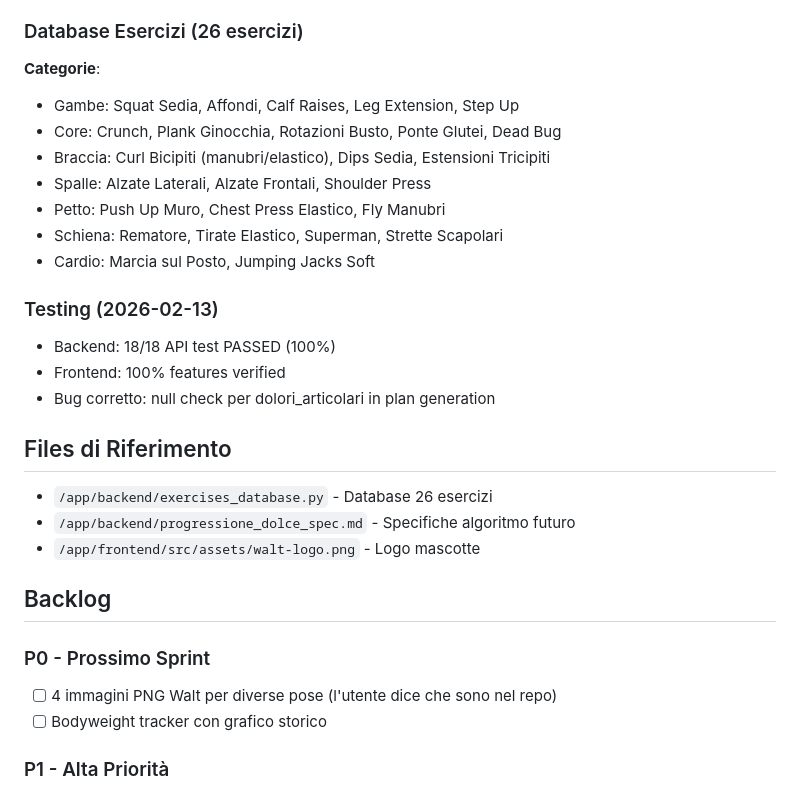
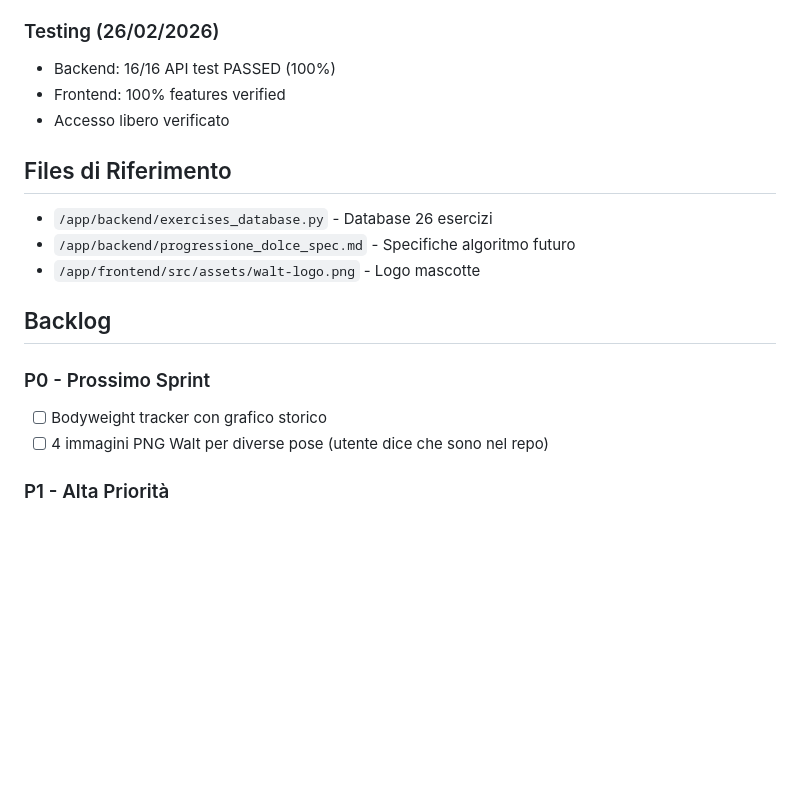
Before and after one commit to Lollo44/Zio, a Markdown page: memory/PRD.md, the part around one of its changes. Drawn GitHub-style; blank space fills up the shorter version.

```diff
--- a/memory/PRD.md
+++ b/memory/PRD.md
@@ -58,19 +41,9 @@ App fitness PWA mobile-first "Walt the GOAT" per la fascia di età 70-75. Web ap
 - **BottomNav**: 5 tab (Home, Camminata, Circuito, Stats, Sfide)
 
-### Database Esercizi (26 esercizi)
-**Categorie**:
-- Gambe: Squat Sedia, Affondi, Calf Raises, Leg Extension, Step Up
-- Core: Crunch, Plank Ginocchia, Rotazioni Busto, Ponte Glutei, Dead Bug
-- Braccia: Curl Bicipiti (manubri/elastico), Dips Sedia, Estensioni Tricipiti
-- Spalle: Alzate Laterali, Alzate Frontali, Shoulder Press
-- Petto: Push Up Muro, Chest Press Elastico, Fly Manubri
-- Schiena: Rematore, Tirate Elastico, Superman, Strette Scapolari
-- Cardio: Marcia sul Posto, Jumping Jacks Soft
-
-### Testing (2026-02-13)
-- Backend: 18/18 API test PASSED (100%)
+### Testing (26/02/2026)
+- Backend: 16/16 API test PASSED (100%)
 - Frontend: 100% features verified
-- Bug corretto: null check per dolori_articolari in plan generation
+- Accesso libero verificato
 
 ## Files di Riferimento
 - `/app/backend/exercises_database.py` - Database 26 esercizi
@@ -80,8 +53,8 @@ App fitness PWA mobile-first "Walt the GOAT" per la fascia di età 70-75. Web ap
 ## Backlog
 
 ### P0 - Prossimo Sprint
-- [ ] 4 immagini PNG Walt per diverse pose (l'utente dice che sono nel repo)
 - [ ] Bodyweight tracker con grafico storico
+- [ ] 4 immagini PNG Walt per diverse pose (utente dice che sono nel repo)
 
 ### P1 - Alta Priorità
 - [ ] Google Maps su camminate storiche (Leaflet già implementato)
```
Also changed, not shown: other parts of memory/PRD.md (+20 -37 lines).
